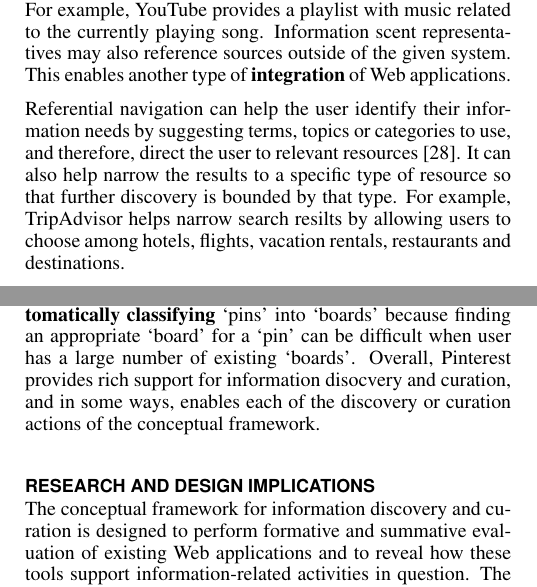
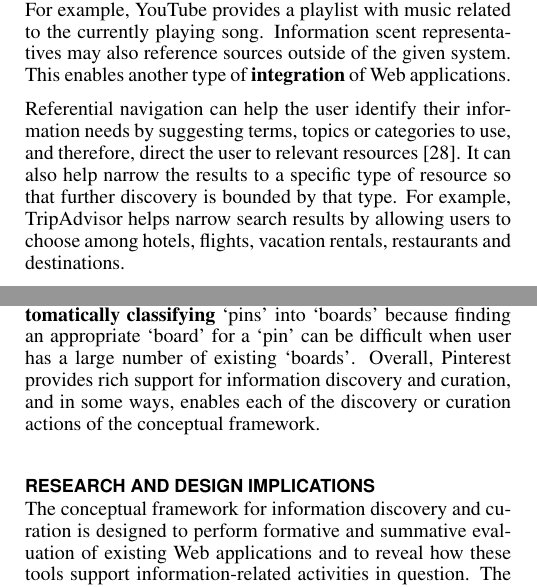
Before and after one commit to elenavoy/chi2016, a LaTeX document (proceedings.tex): two parts of the columns of pages 7 and 12 of 14, joined at a grey line, cut so that both start at the same text. Compiled offline with pdfLaTeX.

Commit message:
Spelling fixes

```diff
--- a/proceedings.tex
+++ b/proceedings.tex
@@ -359,7 +359,7 @@ A navigation is referential when the user finds a reference to the term that the
 
 Referential navigation mechanisms can take many forms. Some common types are \textbf{categories}, \textbf{facets}, \textbf{filters} and \textbf{tags}. In some applications, users can search by a given \textbf{resource}. For example, YouTube provides a playlist with music related to the currently playing song. Information scent representatives may also reference sources outside of the given system. This enables another type of \textbf{integration} of Web applications.
 
-Referential navigation can help the user identify their information needs by suggesting terms, topics or categories to use, and therefore, direct the user to relevant resources~\cite{levene2011introduction}. It can also help narrow the results to a specific type of resource so that further discovery is bounded by that type. For example, TripAdvisor helps narrow search resilts by allowing users to choose among hotels, flights, vacation rentals, restaurants and destinations.
+Referential navigation can help the user identify their information needs by suggesting terms, topics or categories to use, and therefore, direct the user to relevant resources~\cite{levene2011introduction}. It can also help narrow the results to a specific type of resource so that further discovery is bounded by that type. For example, TripAdvisor helps narrow search results by allowing users to choose among hotels, flights, vacation rentals, restaurants and destinations.
 
 
 \begin{table*}[htbp]
@@ -542,7 +542,7 @@ A single resource does not have a lot of distinct spatial arrangements, however,
 
 Information management is accomplished through sorting `pins' into different collections (`pinboards') thus enabling \textbf{collection-based classification} and \textbf{internal preservation of internal and external resources}. All user information collecting actions are \textbf{automatically} preserved and displayed. Users can augment the information pool by uploading new `pins', commenting on existing `pins', or adding descriptions. Users can also \textbf{internally share} 'pins' among themselves. Channel-picking actions are carried out by following or \textbf{subscribing} to users or individual `pinboards'. The system also \textbf{automatically} sends \textbf{notifications} though emails and \textbf{suggests} new `boards' to follow.
 
-Applying the framework to Pinterest revealed that the tool employs a  variety of techniques to facilitate information discovery and curation. However, individual mechanisms could be further improved. For example, \textbf{textual previews} of multiple and individual resources is rather limited and provides little insight into what information source Websites actually contain. As another example, Pinterest could benefit from \textbf{automatically classifying} `pins' into `boards' because finding an appropriate `board' for a `pin' can be difficult when user has a large number of existing `boards'. Overall, Pinterest provides rich support for information disocvery and curation, and in some ways, enables each of the discovery or curation actions of the conceptual framework.
+Applying the framework to Pinterest revealed that the tool employs a  variety of techniques to facilitate information discovery and curation. However, individual mechanisms could be further improved. For example, \textbf{textual previews} of multiple and individual resources is rather limited and provides little insight into what information source Websites actually contain. As another example, Pinterest could benefit from \textbf{automatically classifying} `pins' into `boards' because finding an appropriate `board' for a `pin' can be difficult when user has a large number of existing `boards'. Overall, Pinterest provides rich support for information discovery and curation, and in some ways, enables each of the discovery or curation actions of the conceptual framework.
 } % end section
 
 \section{Research and Design Implications}
```
Also changed, not shown: proceedings.tex (8 more changed lines).
